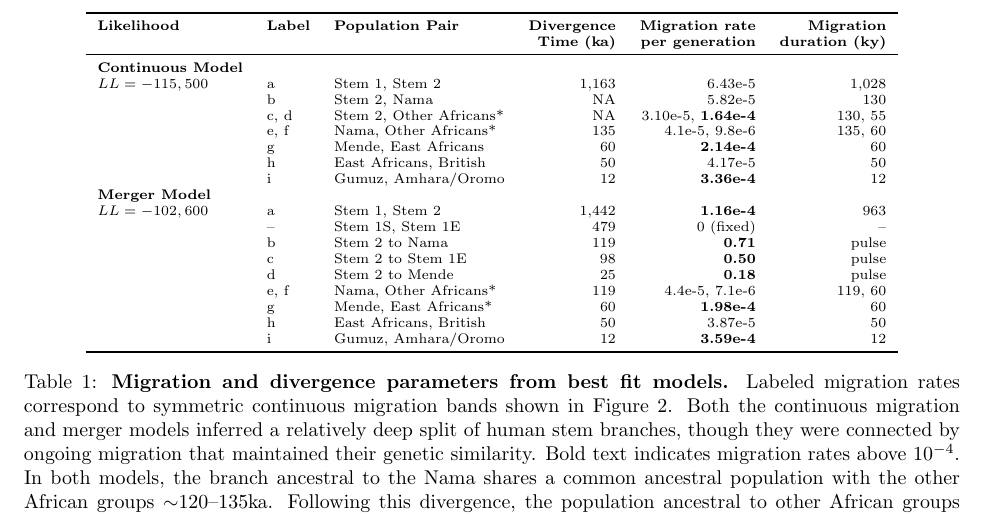
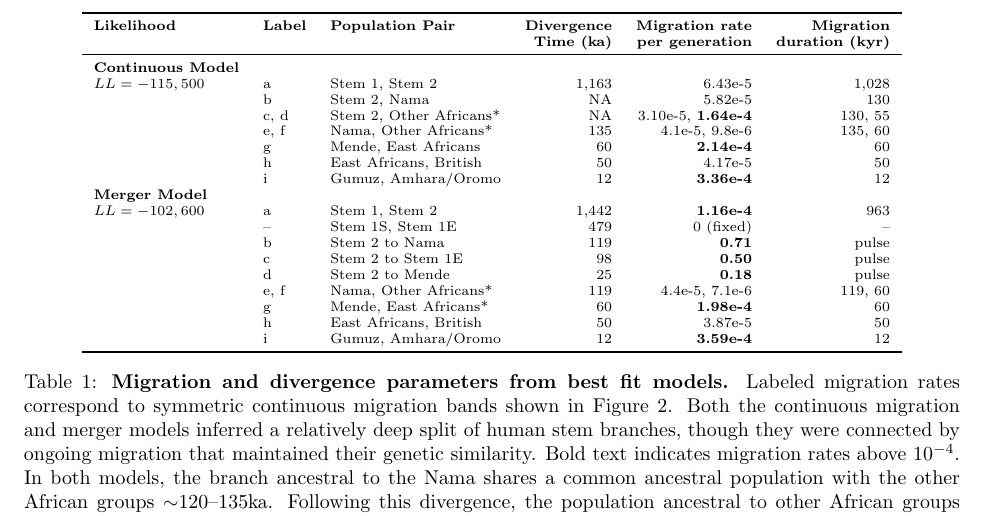
Before and after one commit to apragsdale/african-structure-paper, a LaTeX paper (paper.tex): part of page 4 of 12, cut so that both start at the same text. Compiled offline with pdfLaTeX.

Commit message:
Update paper.tex

```diff
--- a/paper.tex
+++ b/paper.tex
@@ -280,7 +280,7 @@ was estimated at 15\%, similar to proportions inferred by \texttt{ADMIXTURE} (Fi
         \textbf{Likelihood} & \textbf{Label} & \textbf{Population Pair} &
             \textbf{Divergence} & \textbf{Migration rate} & \textbf{Migration} \\
         & & &
-            \textbf{Time (ka)} & \textbf{per generation} & \textbf{duration (ky)} \\
+            \textbf{Time (ka)} & \textbf{per generation} & \textbf{duration (kyr)} \\
         \midrule
         \textbf{Continuous Model} & & & & & \\
         $LL= -115,500$ & a & Stem 1, Stem 2 & 1,163 & 6.43e-5 & 1,028 \\
```
